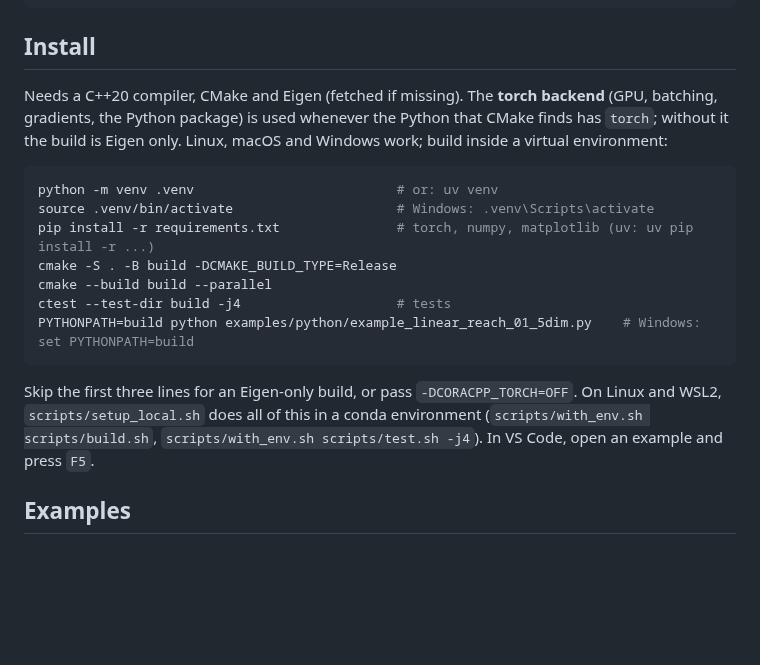
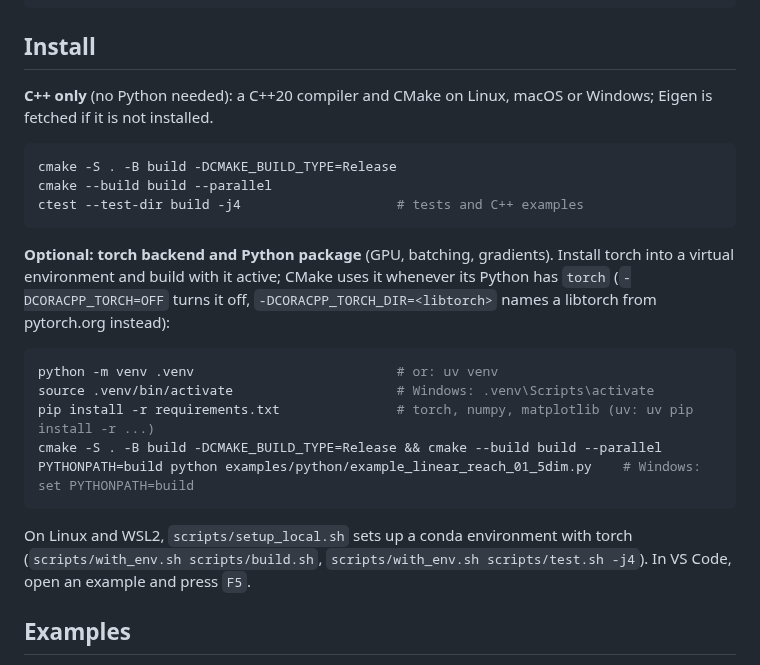
Before and after one commit to CORA-COMP/CORA.cpp, a Markdown page: README.md, the part around the change. GitHub-like rendering; blank space fills up the shorter version.

Commit message:
docs: the Python part of the install is optional
Co-Authored-By: Claude Sonnet 5.5 <noreply@anthropic.com>
Claude-Session: https://claude.ai/code/session_01MSPhXgLB9mLCDzvxthdPDb

````diff
--- a/README.md
+++ b/README.md
@@ -36,24 +36,31 @@ plot(R)                                                                # dims de
 
 ## Install
 
-Needs a C++20 compiler, CMake and Eigen (fetched if missing). The **torch backend** (GPU, batching,
-gradients, the Python package) is used whenever the Python that CMake finds has `torch`; without it
-the build is Eigen only. Linux, macOS and Windows work; build inside a virtual environment:
+**C++ only** (no Python needed): a C++20 compiler and CMake on Linux, macOS or Windows; Eigen is
+fetched if it is not installed.
+
+```bash
+cmake -S . -B build -DCMAKE_BUILD_TYPE=Release
+cmake --build build --parallel
+ctest --test-dir build -j4                    # tests and C++ examples
+```
+
+**Optional: torch backend and Python package** (GPU, batching, gradients). Install torch into a
+virtual environment and build with it active; CMake uses it whenever its Python has `torch`
+(`-DCORACPP_TORCH=OFF` turns it off, `-DCORACPP_TORCH_DIR=<libtorch>` names a libtorch from
+pytorch.org instead):
 
 ```bash
 python -m venv .venv                          # or: uv venv
 source .venv/bin/activate                     # Windows: .venv\Scripts\activate
 pip install -r requirements.txt               # torch, numpy, matplotlib (uv: uv pip install -r ...)
-cmake -S . -B build -DCMAKE_BUILD_TYPE=Release
-cmake --build build --parallel
-ctest --test-dir build -j4                    # tests
+cmake -S . -B build -DCMAKE_BUILD_TYPE=Release && cmake --build build --parallel
 PYTHONPATH=build python examples/python/example_linear_reach_01_5dim.py    # Windows: set PYTHONPATH=build
 ```
 
-Skip the first three lines for an Eigen-only build, or pass `-DCORACPP_TORCH=OFF`.
-On Linux and WSL2, `scripts/setup_local.sh` does all of this in a conda environment
-(`scripts/with_env.sh scripts/build.sh`, `scripts/with_env.sh scripts/test.sh -j4`). In VS Code, open an
-example and press `F5`.
+On Linux and WSL2, `scripts/setup_local.sh` sets up a conda environment with torch
+(`scripts/with_env.sh scripts/build.sh`, `scripts/with_env.sh scripts/test.sh -j4`). In VS Code, open
+an example and press `F5`.
 
 ## Examples
 
````
